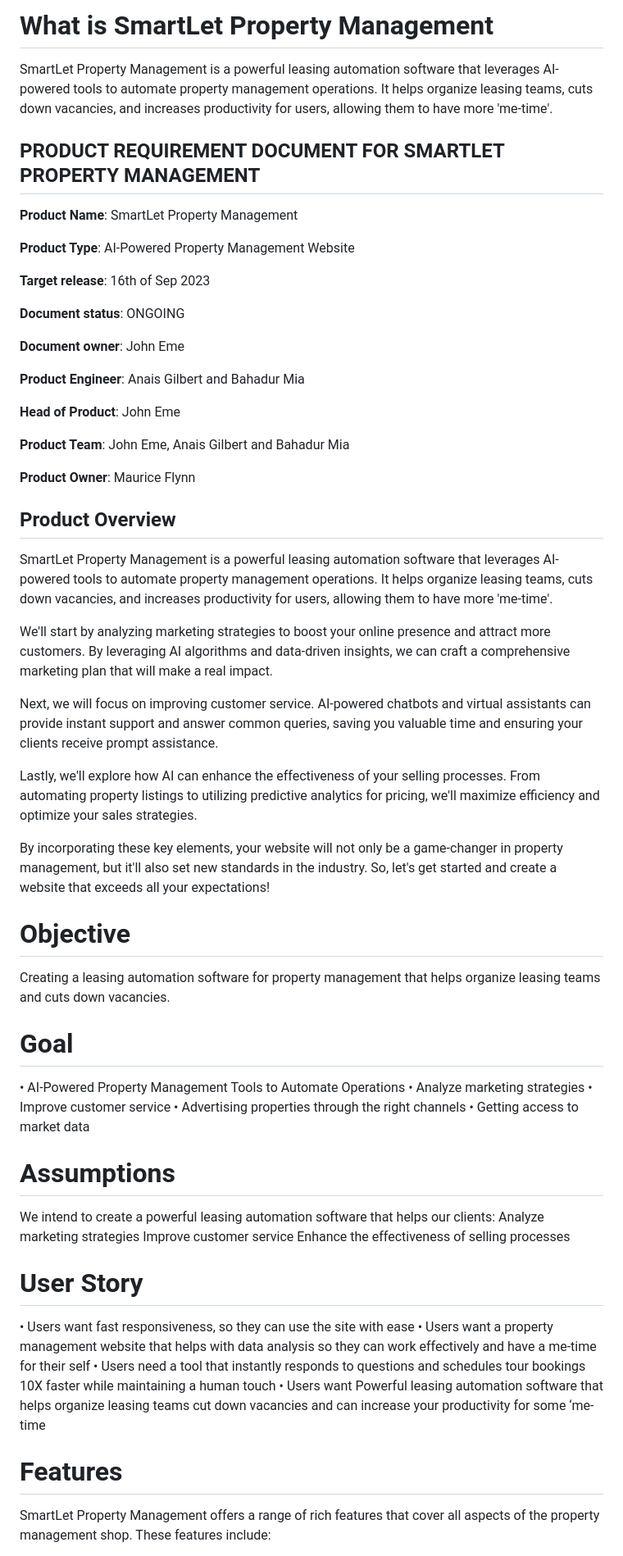
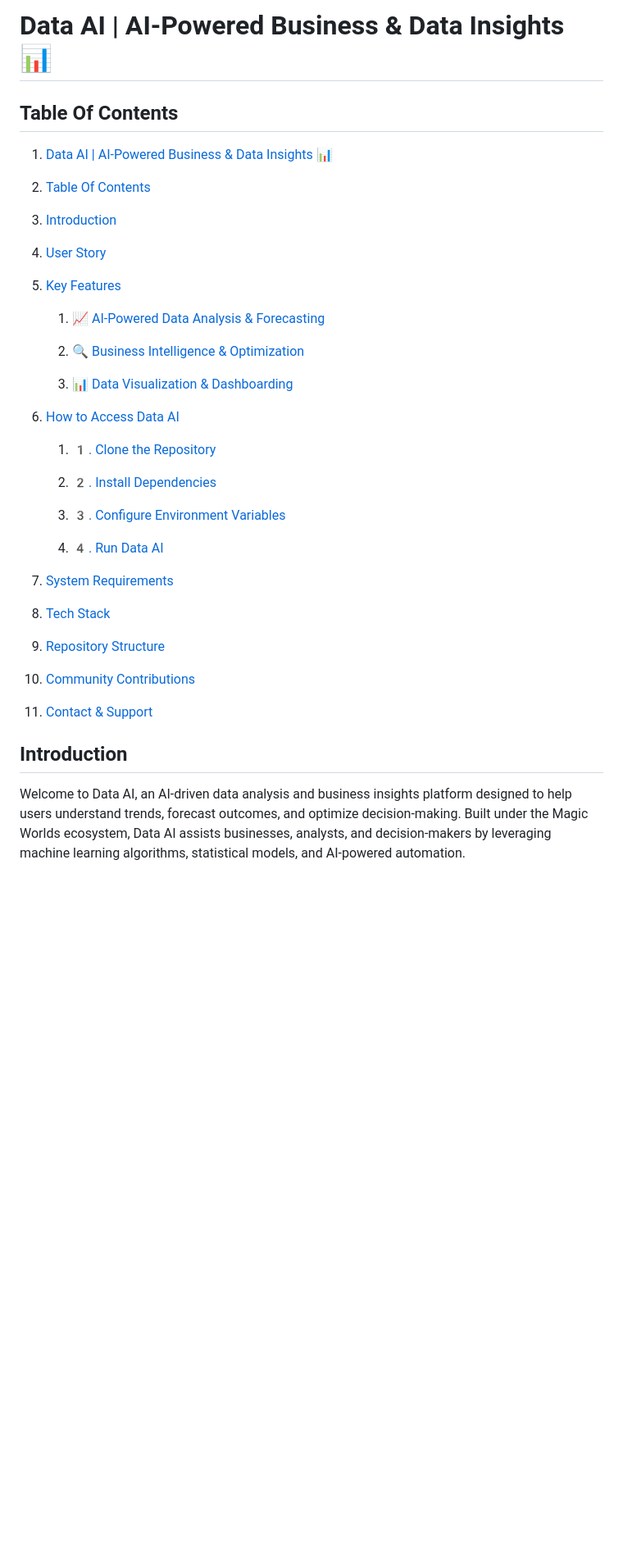
Before and after one commit to Play2HelpWorld-com/DataAI, a Markdown page: README.md, the part around one of its changes. Shown at 82% size. GitHub-like rendering; blank space fills up the shorter version.

```diff
--- a/README.md
+++ b/README.md
@@ -1,61 +1,45 @@
-# What is SmartLet Property Management
+# Data AI | AI-Powered Business & Data Insights 📊
 
-SmartLet Property Management is a powerful leasing automation software that leverages AI-powered tools to automate property management operations. It helps organize leasing teams, cuts down vacancies, and increases productivity for users, allowing them to have more 'me-time'.
+## Table Of Contents
 
-## PRODUCT REQUIREMENT DOCUMENT FOR SMARTLET PROPERTY MANAGEMENT
+1. [Data AI | AI-Powered Business & Data Insights 📊](#data-ai--ai-powered-business--data-insights-)
 
-**Product Name**: SmartLet Property Management
+2. [Table Of Contents](#table-of-contents)
 
-**Product Type**:	AI-Powered Property Management Website
+3. [Introduction](#introduction)
 
-**Target release**:	16th of Sep 2023
+4. [User Story](#user-story)
 
-**Document status**: ONGOING
+5. [Key Features](#key-features)
 
-**Document owner**: John Eme
+   1. [📈 AI-Powered Data Analysis & Forecasting](#-ai-powered-data-analysis--forecasting)
 
-**Product Engineer**: Anais Gilbert and Bahadur Mia
+   2. [🔍 Business Intelligence & Optimization](#-business-intelligence--optimization)
 
-**Head of Product**: John Eme
+   3. [📊 Data Visualization & Dashboarding](#-data-visualization--dashboarding)
 
-**Product Team**:	John Eme, Anais Gilbert and Bahadur Mia
+6. [How to Access Data AI](#how-to-access-data-ai)
 
-**Product Owner**: Maurice Flynn
+   1. [1️. Clone the Repository](#1️-clone-the-repository)
 
-## Product Overview
-SmartLet Property Management is a powerful leasing automation software that leverages AI-powered tools to automate property management operations. It helps organize leasing teams, cuts down vacancies, and increases productivity for users, allowing them to have more 'me-time'.
+   2. [2️. Install Dependencies](#2️-install-dependencies)
 
-We'll start by analyzing marketing strategies to boost your online presence and attract more customers. By leveraging AI algorithms and data-driven insights, we can craft a comprehensive marketing plan that will make a real impact.
+   3. [3️. Configure Environment Variables](#3️-configure-environment-variables)
 
-Next, we will focus on improving customer service. AI-powered chatbots and virtual assistants can provide instant support and answer common queries, saving you valuable time and ensuring your clients receive prompt assistance.
+   4. [4️. Run Data AI](#4️-run-data-ai)
 
-Lastly, we'll explore how AI can enhance the effectiveness of your selling processes. From automating property listings to utilizing predictive analytics for pricing, we'll maximize efficiency and optimize your sales strategies.
+7. [System Requirements](#system-requirements)
 
-By incorporating these key elements, your website will not only be a game-changer in property management, but it'll also set new standards in the industry. So, let's get started and create a website that exceeds all your expectations!
+8. [Tech Stack](#tech-stack)
 
-# Objective
-Creating a leasing automation software for property management that helps organize leasing teams and cuts down vacancies.
+9. [Repository Structure](#repository-structure)
 
-# Goal
-•	AI-Powered Property Management Tools to Automate Operations
-•	Analyze marketing strategies
-•	Improve customer service
-•	Advertising properties through the right channels
-•	Getting access to market data
+10. [Community Contributions](#community-contributions)
 
-# Assumptions
-We intend to create a powerful leasing automation software that helps our clients:
-Analyze marketing strategies
-Improve customer service
-Enhance the effectiveness of selling processes
+11. [Contact & Support](#contact--support)
 
-# User Story
 
-•	Users want fast responsiveness, so they can use the site with ease
-•	Users want a property management website that helps with data analysis so they can work effectively and have a me-time for their self
-•	Users need a tool that instantly responds to questions and schedules tour bookings 10X faster while maintaining a human touch
-•	Users want Powerful leasing automation software that helps organize leasing teams cut down vacancies and can increase your productivity for some ‘me-time
+## Introduction
 
-# Features
-SmartLet Property Management offers a range of rich features that cover all aspects of the property management shop. These features include:
+Welcome to Data AI, an AI-driven data analysis and business insights platform designed to help users understand trends, forecast outcomes, and optimize decision-making. Built under the Magic Worlds ecosystem, Data AI assists businesses, analysts, and decision-makers by leveraging machine learning algorithms, statistical models, and AI-powered automation.
 
```
Also changed, not shown: other parts of README.md (+147 -16 lines).
